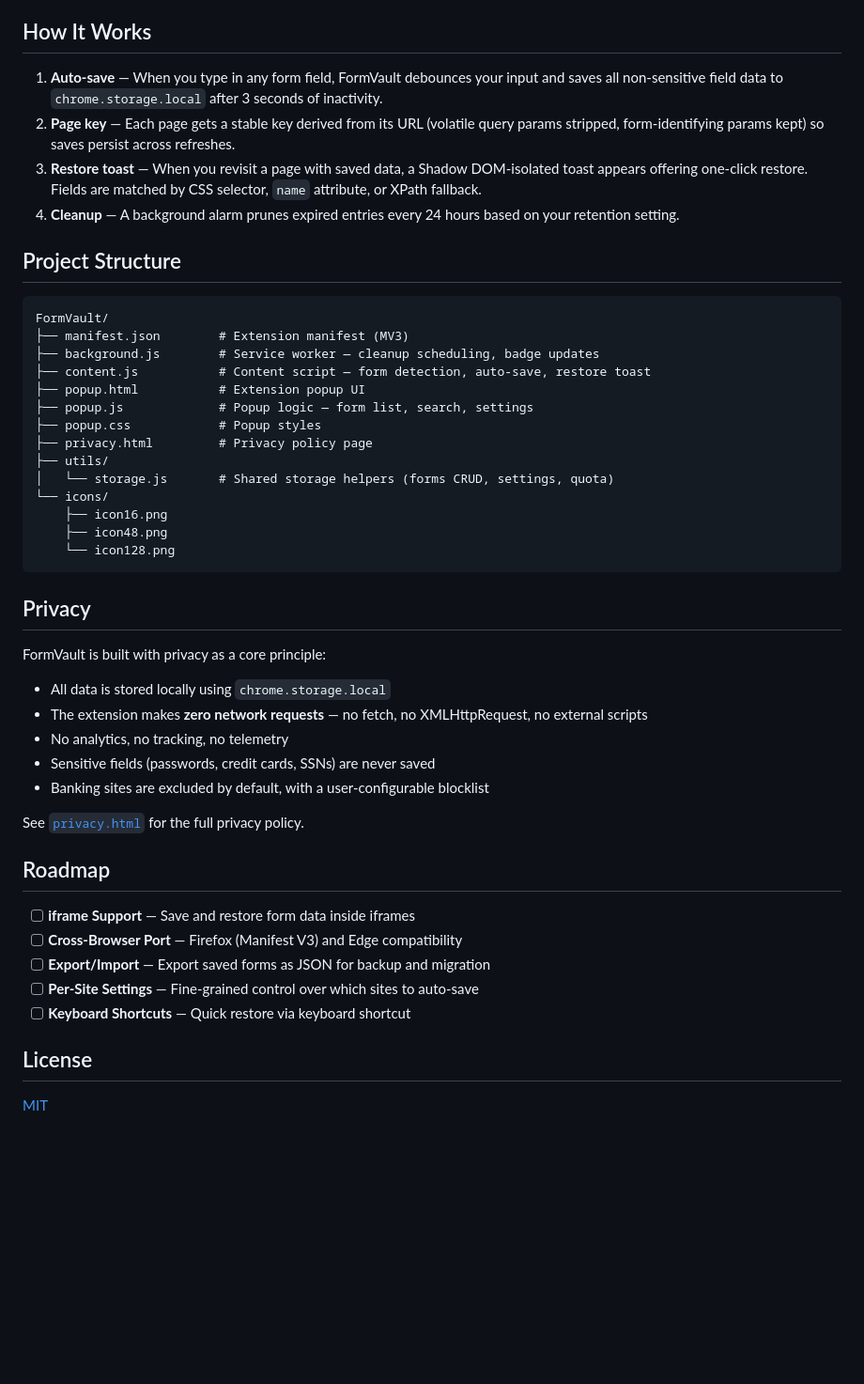
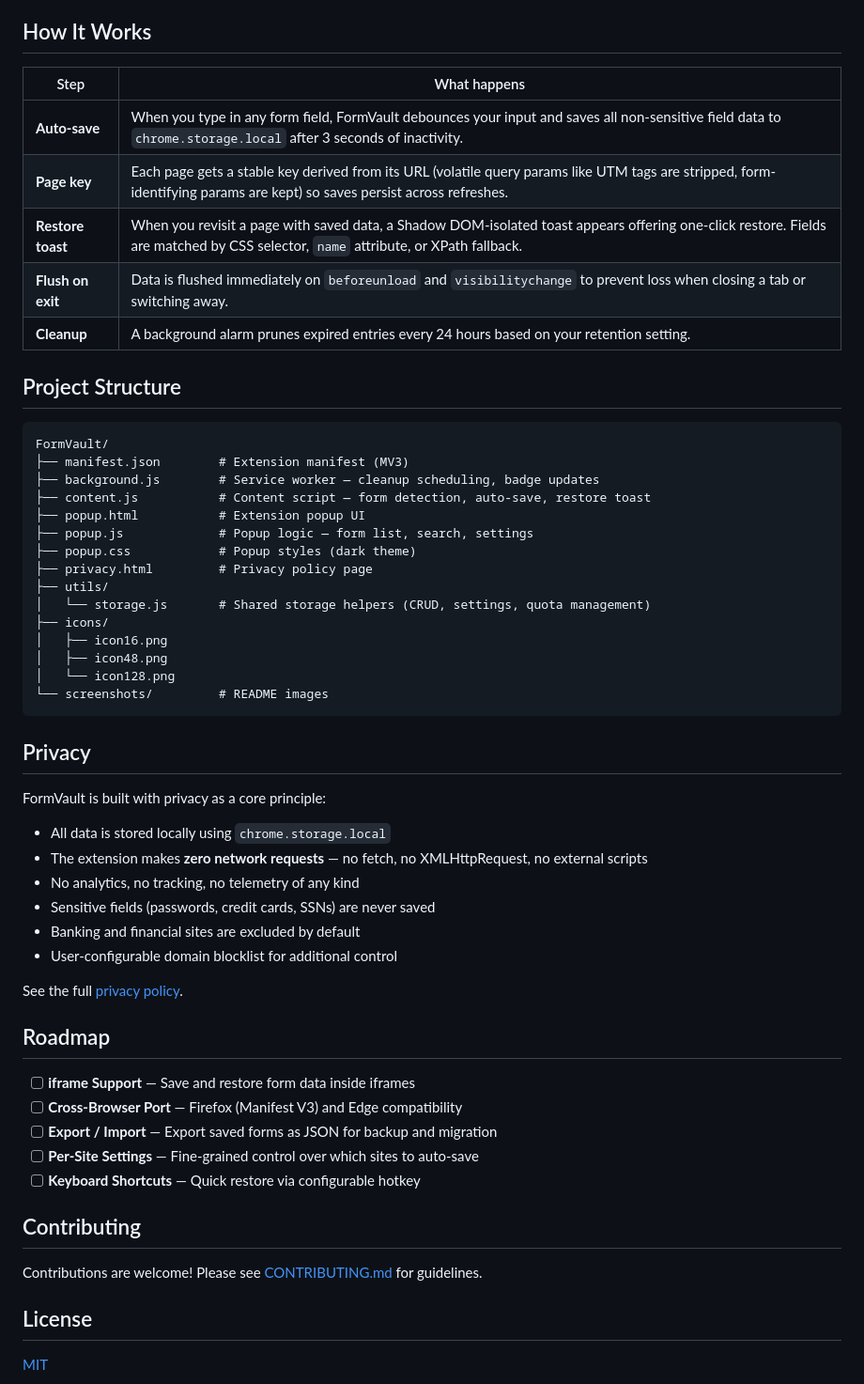
Before and after one commit to TiltedLunar123/FormVault, a Markdown page: README.md, the part around one of its changes. Shown at 94% size. Rendered like a GitHub page; blank space fills up the shorter version.

````diff
--- a/README.md
+++ b/README.md
@@ -30,10 +59,13 @@ Auto-save and restore web form data locally. FormVault is a Chrome extension tha
 
 ## How It Works
 
-1. **Auto-save** — When you type in any form field, FormVault debounces your input and saves all non-sensitive field data to `chrome.storage.local` after 3 seconds of inactivity.
-2. **Page key** — Each page gets a stable key derived from its URL (volatile query params stripped, form-identifying params kept) so saves persist across refreshes.
-3. **Restore toast** — When you revisit a page with saved data, a Shadow DOM-isolated toast appears offering one-click restore. Fields are matched by CSS selector, `name` attribute, or XPath fallback.
-4. **Cleanup** — A background alarm prunes expired entries every 24 hours based on your retention setting.
+| Step | What happens |
+|------|-------------|
+| **Auto-save** | When you type in any form field, FormVault debounces your input and saves all non-sensitive field data to `chrome.storage.local` after 3 seconds of inactivity. |
+| **Page key** | Each page gets a stable key derived from its URL (volatile query params like UTM tags are stripped, form-identifying params are kept) so saves persist across refreshes. |
+| **Restore toast** | When you revisit a page with saved data, a Shadow DOM-isolated toast appears offering one-click restore. Fields are matched by CSS selector, `name` attribute, or XPath fallback. |
+| **Flush on exit** | Data is flushed immediately on `beforeunload` and `visibilitychange` to prevent loss when closing a tab or switching away. |
+| **Cleanup** | A background alarm prunes expired entries every 24 hours based on your retention setting. |
 
 ## Project Structure
 
@@ -44,14 +76,15 @@ FormVault/
 ├── content.js           # Content script — form detection, auto-save, restore toast
 ├── popup.html           # Extension popup UI
 ├── popup.js             # Popup logic — form list, search, settings
-├── popup.css            # Popup styles
+├── popup.css            # Popup styles (dark theme)
 ├── privacy.html         # Privacy policy page
 ├── utils/
-│   └── storage.js       # Shared storage helpers (forms CRUD, settings, quota)
-└── icons/
-    ├── icon16.png
-    ├── icon48.png
-    └── icon128.png
+│   └── storage.js       # Shared storage helpers (CRUD, settings, quota management)
+├── icons/
+│   ├── icon16.png
+│   ├── icon48.png
+│   └── icon128.png
+└── screenshots/         # README images
 ```
 
 ## Privacy
@@ -60,19 +93,24 @@ FormVault is built with privacy as a core principle:
 
 - All data is stored locally using `chrome.storage.local`
 - The extension makes **zero network requests** — no fetch, no XMLHttpRequest, no external scripts
-- No analytics, no tracking, no telemetry
+- No analytics, no tracking, no telemetry of any kind
 - Sensitive fields (passwords, credit cards, SSNs) are never saved
-- Banking sites are excluded by default, with a user-configurable blocklist
+- Banking and financial sites are excluded by default
+- User-configurable domain blocklist for additional control
 
-See [`privacy.html`](privacy.html) for the full privacy policy.
+See the full [privacy policy](privacy.html).
 
 ## Roadmap
 
 - [ ] **iframe Support** — Save and restore form data inside iframes
 - [ ] **Cross-Browser Port** — Firefox (Manifest V3) and Edge compatibility
-- [ ] **Export/Import** — Export saved forms as JSON for backup and migration
+- [ ] **Export / Import** — Export saved forms as JSON for backup and migration
 - [ ] **Per-Site Settings** — Fine-grained control over which sites to auto-save
-- [ ] **Keyboard Shortcuts** — Quick restore via keyboard shortcut
+- [ ] **Keyboard Shortcuts** — Quick restore via configurable hotkey
+
+## Contributing
+
+Contributions are welcome! Please see [CONTRIBUTING.md](CONTRIBUTING.md) for guidelines.
 
 ## License
 
````
Also changed, not shown: other parts of README.md (+47 -18 lines), .github/ISSUE_TEMPLATE/bug_report.md (added, +30 -0 lines), .github/ISSUE_TEMPLATE/feature_request.md (added, +19 -0 lines), .github/pull_request_template.md (added, +16 -0 lines), CHANGELOG.md (added, +31 -0 lines), CONTRIBUTING.md (added, +56 -0 lines), screenshots/popup-main.png (added), screenshots/popup-settings.png (added), screenshots/restore-toast.png (added).
